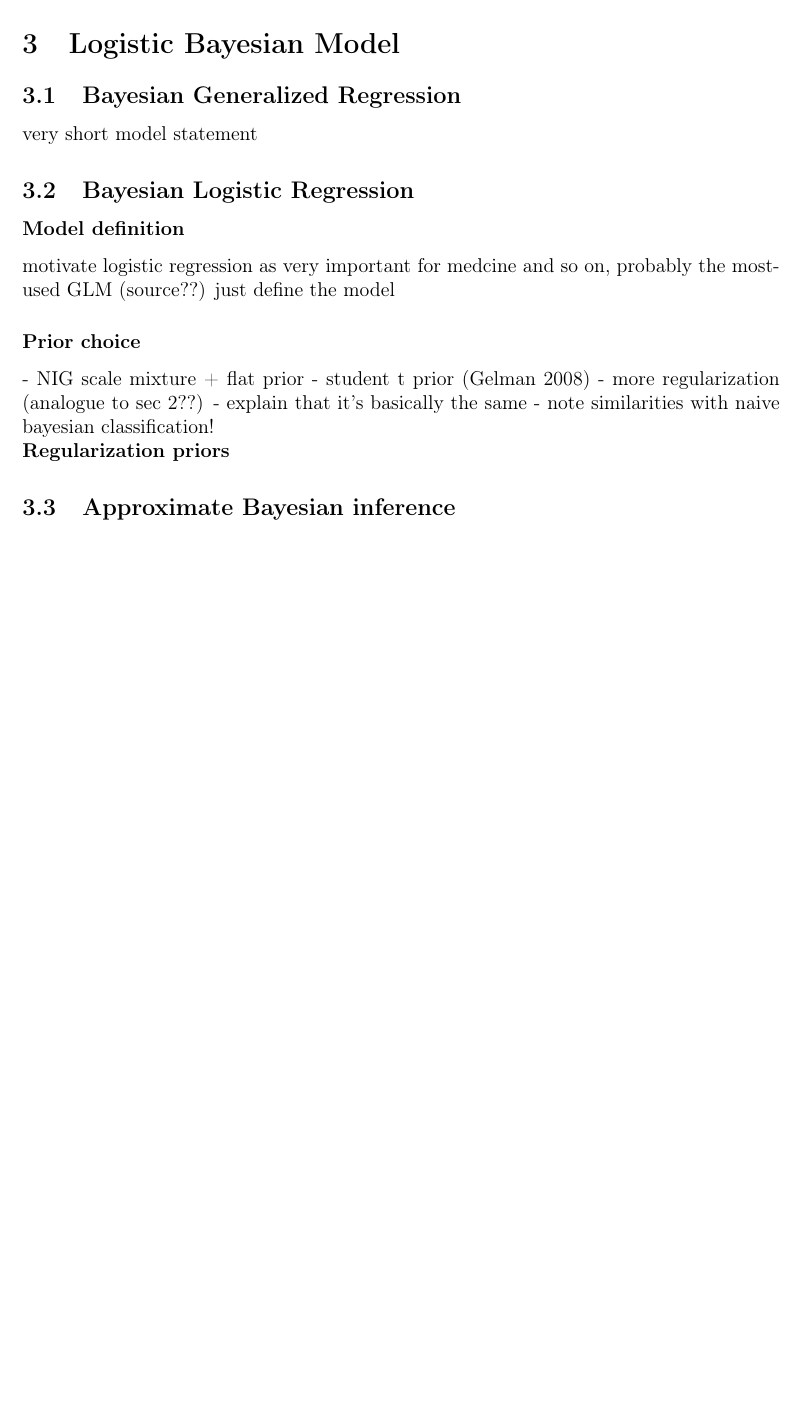
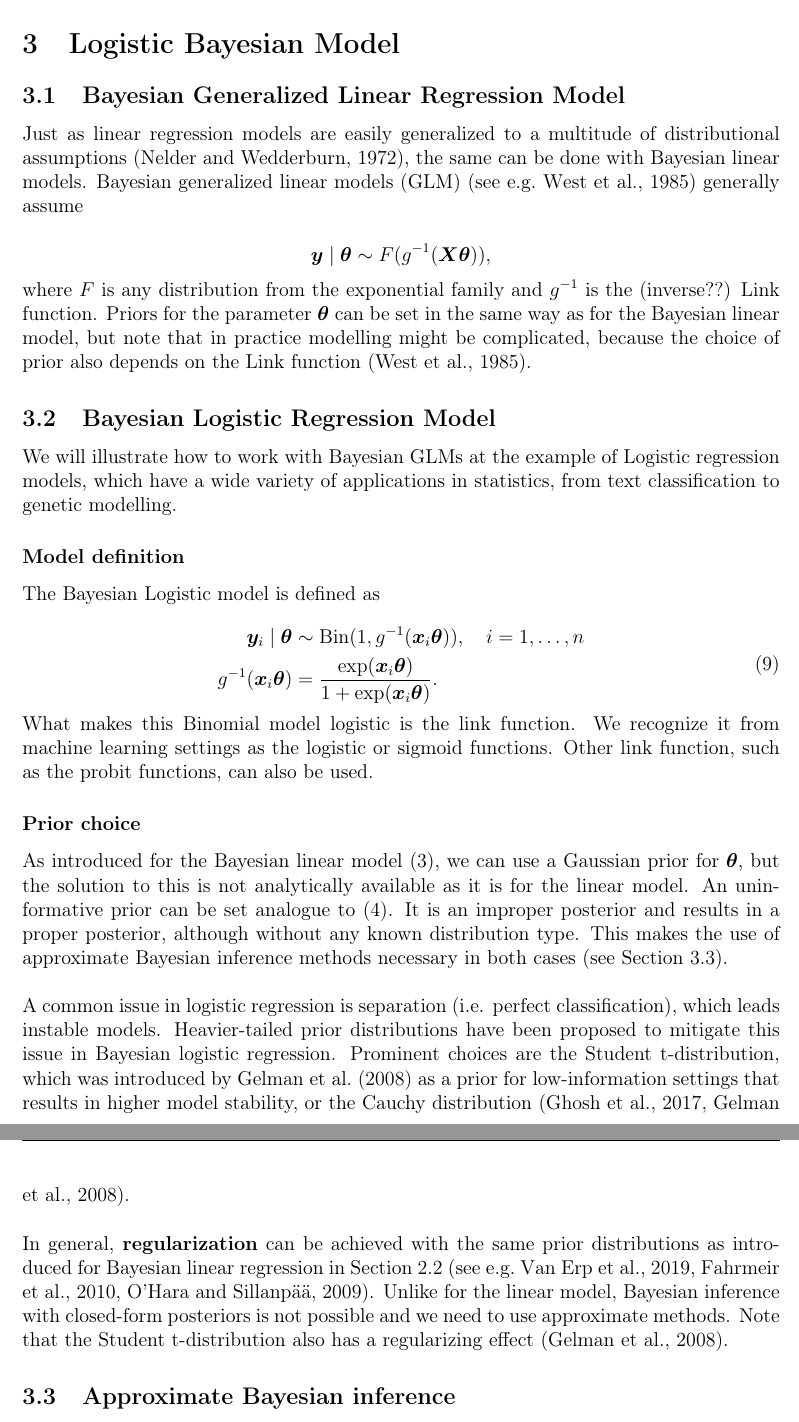
Before and after one commit to lona-k/bayesian-GLMs-seminar, a LaTeX thesis (paper/thesis.tex, which reads paper/chapters/chapter_3.tex, paper/shortcuts.tex): part of page 9 of 16 before the commit and two parts of pages 9 and 10 of 18 after it, the two joined at a grey line, cut so that both start at the same text, the shorter picture padded with empty space. Compiled offline with pdfLaTeX.

Commit message:
chapter 3 part 1 (general logit model)

```diff
--- a/paper/chapters/chapter_3.tex
+++ b/paper/chapters/chapter_3.tex
@@ -1,25 +1,58 @@
-\subsection{Bayesian Generalized Regression}\label{sec:logit-glm}
+\subsection{Bayesian Generalized Linear Regression Model}\label{sec:logit-glm}
 
-very short model statement
+Just as linear regression models are easily generalized to a multitude of distributional assumptions \citep{nelder_generalized_1972}, the same can be done with Bayesian linear models.
+Bayesian generalized linear models (GLM) \Citep[see e.g.][]{west_dynamic_1985} generally assume
 
-\subsection{Bayesian Logistic Regression} \label{sec:logit-logit}
+\begin{equation*}
+        \by \mid \btheta \sim F(g^{-1}(\bX \btheta)),
+\end{equation*}
+
+where $F$ is any distribution from the exponential family and $g^{-1}$ is the (inverse??) Link function.
+Priors for the parameter $\btheta$ can be set in the same way as for the Bayesian linear model, but note that in practice modelling might be complicated, because the choice of prior also depends on the Link function \citep{west_dynamic_1985}.
+
+% Idea: explain that we just make a different distributional assumption for $\by$ for Bayesian GLMs
+
+\subsection{Bayesian Logistic Regression Model} \label{sec:logit-logit}
+
+We will illustrate how to work with Bayesian GLMs at the example of Logistic regression models, which have a wide variety of applications in statistics, from text classification to genetic modelling.
 
 \subsubsection*{Model definition}
 
-motivate logistic regression as very important for medcine and so on, probably the most-used GLM (source??)
-just define the model
+The Bayesian Logistic model is defined as
 
+\begin{equation}\label{eq:logit}
+    \begin{aligned}
+        \by_i \mid \btheta &\sim \text{Bin}(1, g^{-1}(\bx_i \btheta)), \quad i = 1, \dots, n \\
+        g^{-1}(\bx_i \btheta) &= \frac{\exp(\bx_i \btheta)}{1 + \exp(\bx_i \btheta)}.
+    \end{aligned}
+\end{equation}
+
+What makes this Binomial model logistic is the link function. We recognize it from machine learning settings as the logistic or sigmoid functions. Other link function, such as the probit functions, can also be used.
+
+% motivate logistic regression as very important for medcine and so on, probably the most-used GLM (source??)
+% just define the model
 
 \subsubsection*{Prior choice}
 
-- NIG scale mixture + flat prior
-- student t prior (Gelman 2008)
-- more regularization (analogue to sec 2??)
-    - explain that it's basically the same
-- note similarities with naive bayesian classification!
+As introduced for the Bayesian linear model \eqref{eq:NIGprior}, we can use a Gaussian prior for $\btheta$, but the solution to this is not analytically available as it is for the linear model.
+An uninformative prior can be set analogue to \eqref{eq:flat-prior}.
+It is an improper posterior and results in a proper posterior, although without any known distribution type.
+This makes the use of approximate Bayesian inference methods necessary in both cases (see Section \ref{sec:logit-inf}).\\
 
-\textbf{Regularization priors}
+A common issue in logistic regression is separation (i.e. perfect classification), which leads instable models.
+Heavier-tailed prior distributions have been proposed to mitigate this issue in Bayesian logistic regression.
+Prominent choices are the Student t-distribution, which was introduced by \citet{gelman_weakly_2008} as a prior for low-information settings that results in higher model stability, or the Cauchy distribution \Citep{ghosh_use_2017,gelman_weakly_2008}. \\
 
+In general, \textbf{regularization} can be achieved with the same prior distributions as introduced for Bayesian linear regression in Section \ref{sec:lm-regularization} \Citep[see e.g.][]{van_erp_shrinkage_2019,fahrmeir_bayesian_2010,ohara_review_2009}.
+Unlike for the linear model, Bayesian inference with closed-form posteriors is not possible and we need to use approximate methods.
+Note that the Student t-distribution also has a regularizing effect \citep{gelman_weakly_2008}.
+
+% Issue: separation (perfect predictability)
+% - NIG scale mixture + flat prior
+% - student t prior (Gelman 2008)
+% - more regularization (analogue to sec 2??)
+%     - explain that it's basically the same
+% - note similarities with naive bayesian classification!
 
 \subsection{Approximate Bayesian inference} \label{sec:logit-inf}
 
--- a/paper/shortcuts.tex
+++ b/paper/shortcuts.tex
@@ -114,6 +114,8 @@
 \newcommand{\bphi}{\bm{\phi}}
 \newcommand{\bgamma}{\bm{\gamma}}
 \newcommand{\betah}{\bm{\etah}}
+\newcommand{\bpi}{\bm{\pi}}
+
 
 % prior and posterior parameters
 \DeclareSymbolFont{cyrhelper}{T2A}{\familydefault}{m}{n}
```
Also changed, not shown: paper/chapters/chapter_2.tex (+1 -1 lines), paper/chapters/introduction.tex (+1 -1 lines), paper/thesis.bbl, paper/thesis.pdf, paper/chapters/chapter_3.tex (2 more changed lines), 7 other files.
